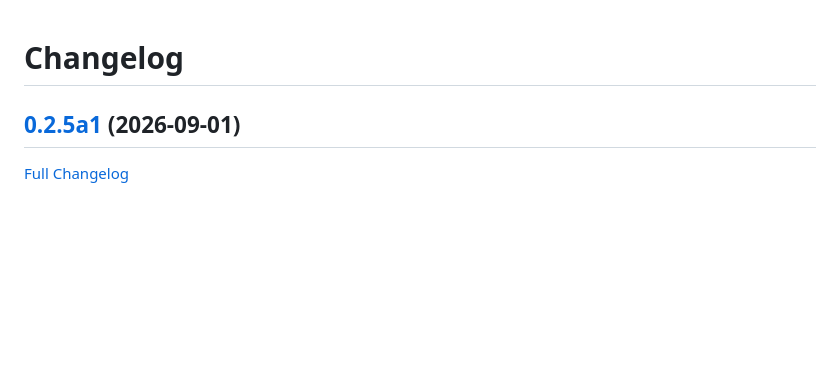
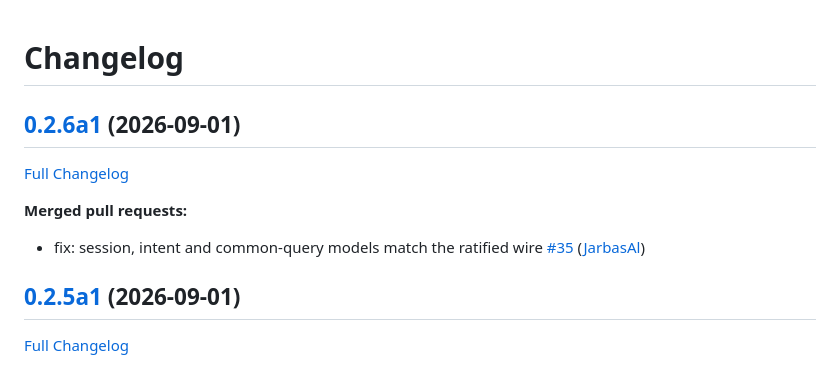
Before and after one commit to OpenVoiceOS/ovos-pydantic-models, a Markdown page: CHANGELOG.md, the part around the change. Drawn GitHub-style; blank space fills up the shorter version.

Commit message:
Update Changelog

```diff
--- a/CHANGELOG.md
+++ b/CHANGELOG.md
@@ -1,4 +1,12 @@
 # Changelog
+
+## [0.2.6a1](https://github.com/OpenVoiceOS/ovos-pydantic-models/tree/0.2.6a1) (2026-09-01)
+
+[Full Changelog](https://github.com/OpenVoiceOS/ovos-pydantic-models/compare/0.2.5a1...0.2.6a1)
+
+**Merged pull requests:**
+
+- fix: session, intent and common-query models match the ratified wire [\#35](https://github.com/OpenVoiceOS/ovos-pydantic-models/pull/35) ([JarbasAl](https://github.com/JarbasAl))
 
 ## [0.2.5a1](https://github.com/OpenVoiceOS/ovos-pydantic-models/tree/0.2.5a1) (2026-09-01)
 
```
